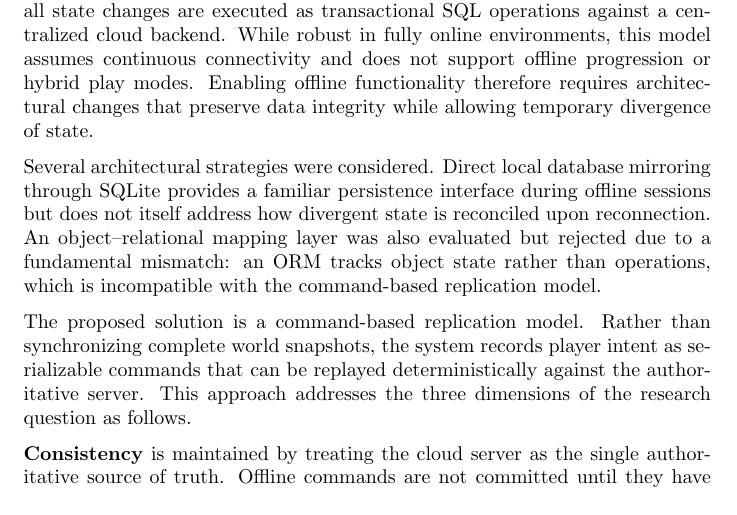
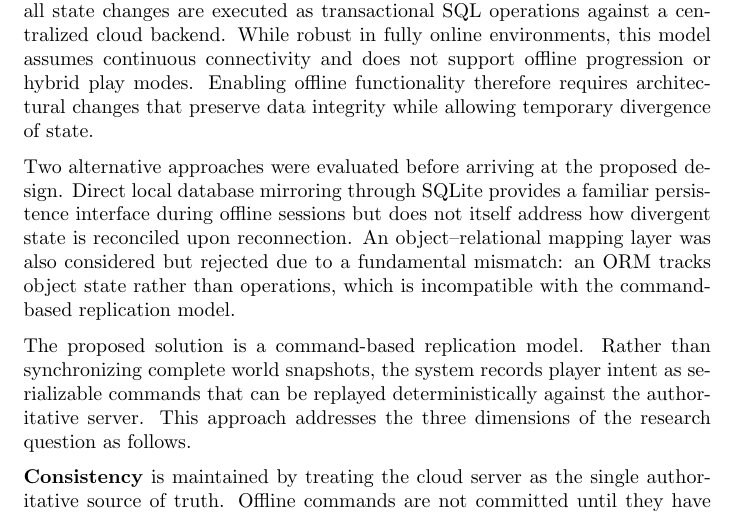
Before and after one commit to alanhaugen/SPIS2900-Bachelor, a LaTeX document (report/main.tex): part of page 29 of 34, cut so that both start at the same text. Compiled offline with pdfLaTeX.

Commit message:
Conlusion mentions the two architectures discussed

```diff
--- a/report/main.tex
+++ b/report/main.tex
@@ -628,7 +628,7 @@ This thesis investigated the following research question: How can synchronizatio
 
 The starting point was a server-authoritative persistence architecture in which all state changes are executed as transactional SQL operations against a centralized cloud backend. While robust in fully online environments, this model assumes continuous connectivity and does not support offline progression or hybrid play modes. Enabling offline functionality therefore requires architectural changes that preserve data integrity while allowing temporary divergence of state.
 
-Several architectural strategies were considered. Direct local database mirroring through SQLite provides a familiar persistence interface during offline sessions but does not itself address how divergent state is reconciled upon reconnection. An object–relational mapping layer was also evaluated but rejected due to a fundamental mismatch: an ORM tracks object state rather than operations, which is incompatible with the command-based replication model.
+Two alternative approaches were evaluated before arriving at the proposed design. Direct local database mirroring through SQLite provides a familiar persistence interface during offline sessions but does not itself address how divergent state is reconciled upon reconnection. An object–relational mapping layer was also considered but rejected due to a fundamental mismatch: an ORM tracks object state rather than operations, which is incompatible with the command-based replication model.
 
 The proposed solution is a command-based replication model. Rather than synchronizing complete world snapshots, the system records player intent as serializable commands that can be replayed deterministically against the authoritative server. This approach addresses the three dimensions of the research question as follows.
 
```
